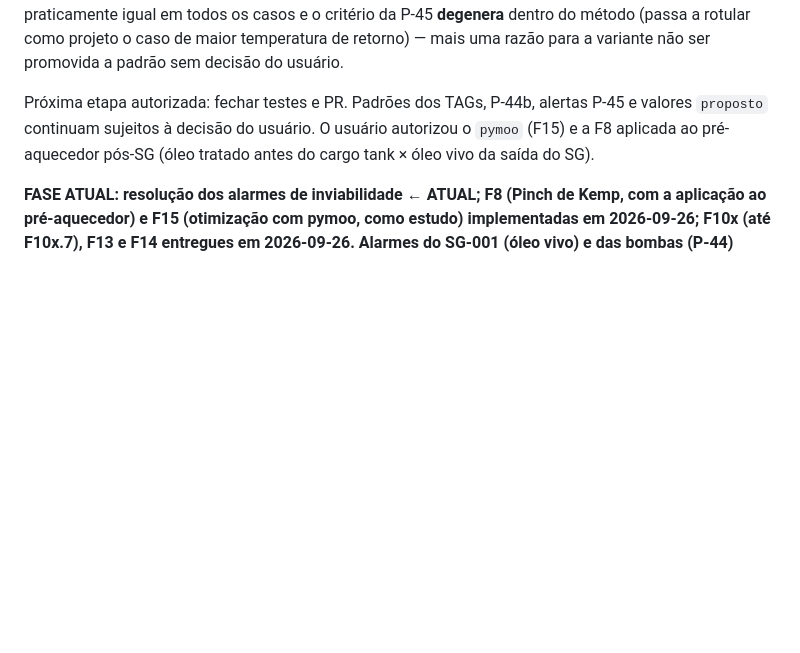
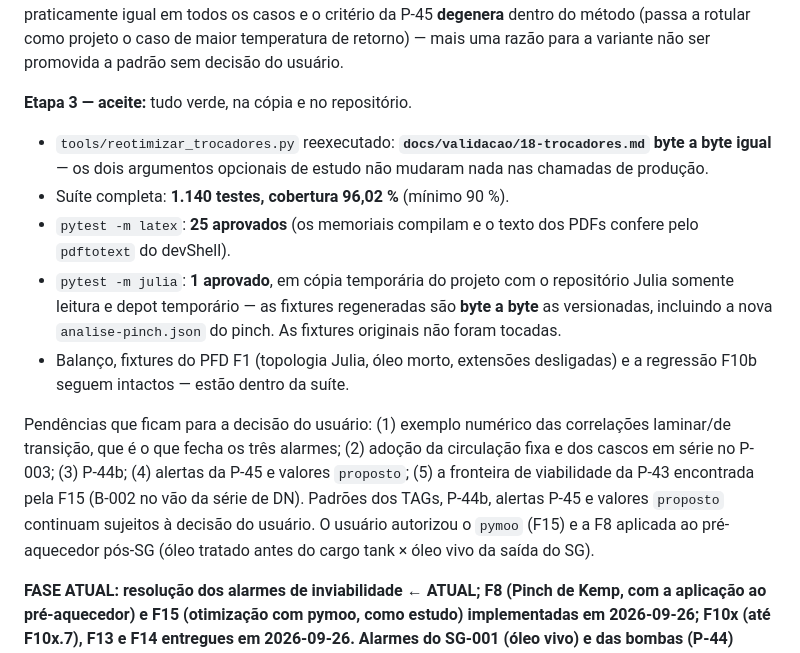
Before and after one commit to Fabricio-Barros01/FPSO_SIZ_V2, a Markdown page: SPRINTS.md, the part around the change. Drawn GitHub-style; blank space fills up the shorter version.

Commit message:
Etapa 3: aceite das etapas 0-2, da F8 e da F15
- tools/reotimizar_trocadores.py reexecutado: docs/validacao/18-trocadores.md BYTE A BYTE
  igual — os dois argumentos opcionais de estudo acrescentados à busca não mudaram nada nas
  chamadas de produção.
- Suíte completa: 1.140 testes, cobertura 96,02 % (mínimo 90 %).
- pytest -m latex: 25 aprovados (memoriais compilam; o texto dos PDFs confere pelo pdftotext
  do devShell).
- pytest -m julia: 1 aprovado, em cópia temporária do projeto, com o repositório Julia
  somente leitura e depot temporário. As fixtures regeneradas são byte a byte as
  versionadas, incluindo a analise-pinch.json que o pinch passou a comparar; as fixtures
  originais não foram tocadas.
- Balanço, fixtures do PFD F1 (topologia Julia, óleo morto, extensões desligadas) e a
  regressão F10b seguem intactos (estão na suíte).

Co-Authored-By: Claude Opus 5 <noreply@anthropic.com>

```diff
--- a/SPRINTS.md
+++ b/SPRINTS.md
@@ -72,7 +72,24 @@ a vazão volumétrica fica praticamente igual em todos os casos e o critério da
 dentro do método (passa a rotular como projeto o caso de maior temperatura de retorno) — mais uma
 razão para a variante não ser promovida a padrão sem decisão do usuário.
 
-Próxima etapa autorizada: fechar testes e PR. Padrões dos TAGs, P-44b, alertas P-45 e valores `proposto`
+**Etapa 3 — aceite:** tudo verde, na cópia e no repositório.
+
+- `tools/reotimizar_trocadores.py` reexecutado: **`docs/validacao/18-trocadores.md` byte a byte
+  igual** — os dois argumentos opcionais de estudo não mudaram nada nas chamadas de produção.
+- Suíte completa: **1.140 testes, cobertura 96,02 %** (mínimo 90 %).
+- `pytest -m latex`: **25 aprovados** (os memoriais compilam e o texto dos PDFs confere pelo
+  `pdftotext` do devShell).
+- `pytest -m julia`: **1 aprovado**, em cópia temporária do projeto com o repositório Julia
+  somente leitura e depot temporário — as fixtures regeneradas são **byte a byte** as
+  versionadas, incluindo a nova `analise-pinch.json` do pinch. As fixtures originais não foram
+  tocadas.
+- Balanço, fixtures do PFD F1 (topologia Julia, óleo morto, extensões desligadas) e a regressão
+  F10b seguem intactos — estão dentro da suíte.
+
+Pendências que ficam para a decisão do usuário: (1) exemplo numérico das correlações laminar/de
+transição, que é o que fecha os três alarmes; (2) adoção da circulação fixa e dos cascos em série
+no P-003; (3) P-44b; (4) alertas da P-45 e valores `proposto`; (5) a fronteira de viabilidade da
+P-43 encontrada pela F15 (B-002 no vão da série de DN). Padrões dos TAGs, P-44b, alertas P-45 e valores `proposto`
 continuam sujeitos à decisão do usuário. O usuário autorizou o `pymoo` (F15) e a F8 aplicada
 ao pré-aquecedor pós-SG (óleo tratado antes do cargo tank × óleo vivo da saída do SG).
 
```
